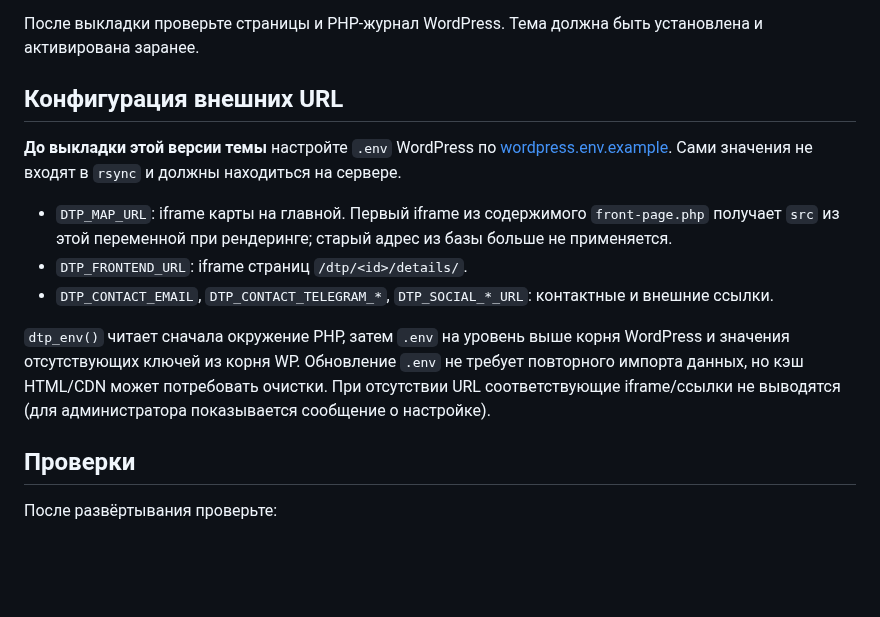
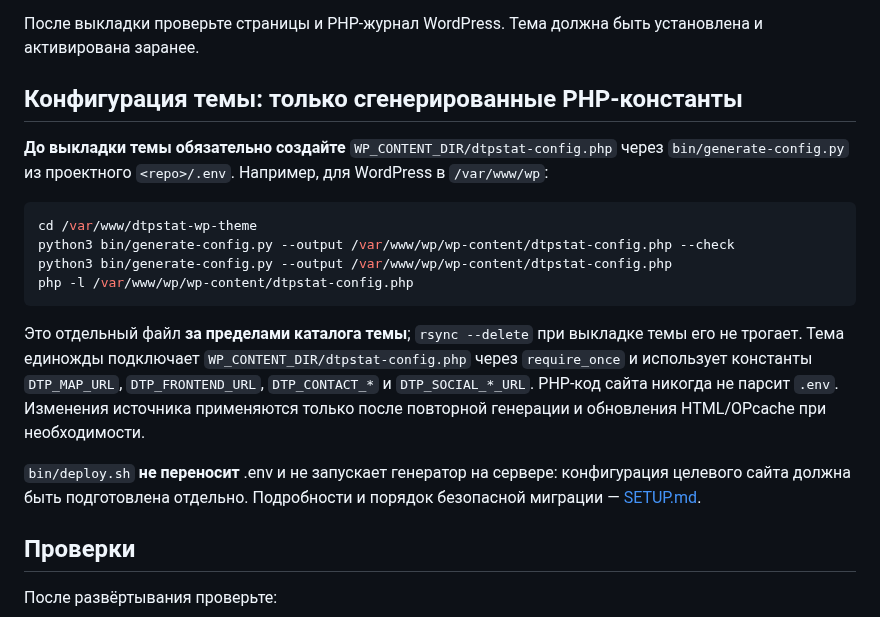
Before and after one commit to dtpstat/dtpstat-wp-theme, a Markdown page: DEPLOY.md, the part around the change. GitHub-like rendering; blank space fills up the shorter version.

Commit message:
docs: align DEPLOY.md with compiled PHP constants

````diff
--- a/DEPLOY.md
+++ b/DEPLOY.md
@@ -43,24 +43,31 @@ rsync -azn --delete --itemize-changes \
 
 После выкладки проверьте страницы и PHP-журнал WordPress. Тема должна быть установлена и активирована заранее.
 
-## Конфигурация внешних URL
+## Конфигурация темы: только сгенерированные PHP-константы
 
-**До выкладки этой версии темы** настройте `.env` WordPress по
-[wordpress.env.example](wordpress.env.example). Сами значения не входят в
-`rsync` и должны находиться на сервере.
+**До выкладки темы обязательно создайте**
+`WP_CONTENT_DIR/dtpstat-config.php` через
+`bin/generate-config.py` из проектного `<repo>/.env`.
+Например, для WordPress в `/var/www/wp`:
 
-- `DTP_MAP_URL`: iframe карты на главной. Первый iframe из содержимого
-  `front-page.php` получает `src` из этой переменной при рендеринге;
-  старый адрес из базы больше не применяется.
-- `DTP_FRONTEND_URL`: iframe страниц `/dtp/<id>/details/`.
-- `DTP_CONTACT_EMAIL`, `DTP_CONTACT_TELEGRAM_*`, `DTP_SOCIAL_*_URL`:
-  контактные и внешние ссылки.
+```bash
+cd /var/www/dtpstat-wp-theme
+python3 bin/generate-config.py --output /var/www/wp/wp-content/dtpstat-config.php --check
+python3 bin/generate-config.py --output /var/www/wp/wp-content/dtpstat-config.php
+php -l /var/www/wp/wp-content/dtpstat-config.php
+```
 
-`dtp_env()` читает сначала окружение PHP, затем `.env` на уровень выше
-корня WordPress и значения отсутствующих ключей из корня WP. Обновление
-`.env` не требует повторного импорта данных, но кэш HTML/CDN может
-потребовать очистки. При отсутствии URL соответствующие iframe/ссылки
-не выводятся (для администратора показывается сообщение о настройке).
+Это отдельный файл **за пределами каталога темы**; `rsync --delete`
+при выкладке темы его не трогает. Тема единожды подключает
+`WP_CONTENT_DIR/dtpstat-config.php` через `require_once` и использует
+константы `DTP_MAP_URL`, `DTP_FRONTEND_URL`, `DTP_CONTACT_*` и
+`DTP_SOCIAL_*_URL`. PHP-код сайта никогда не парсит `.env`.
+Изменения источника применяются только после повторной генерации и
+обновления HTML/OPcache при необходимости.
+
+`bin/deploy.sh` **не переносит** .env и не запускает генератор на
+сервере: конфигурация целевого сайта должна быть подготовлена отдельно.
+Подробности и порядок безопасной миграции — [SETUP.md](SETUP.md).
 
 ## Проверки
 
````
